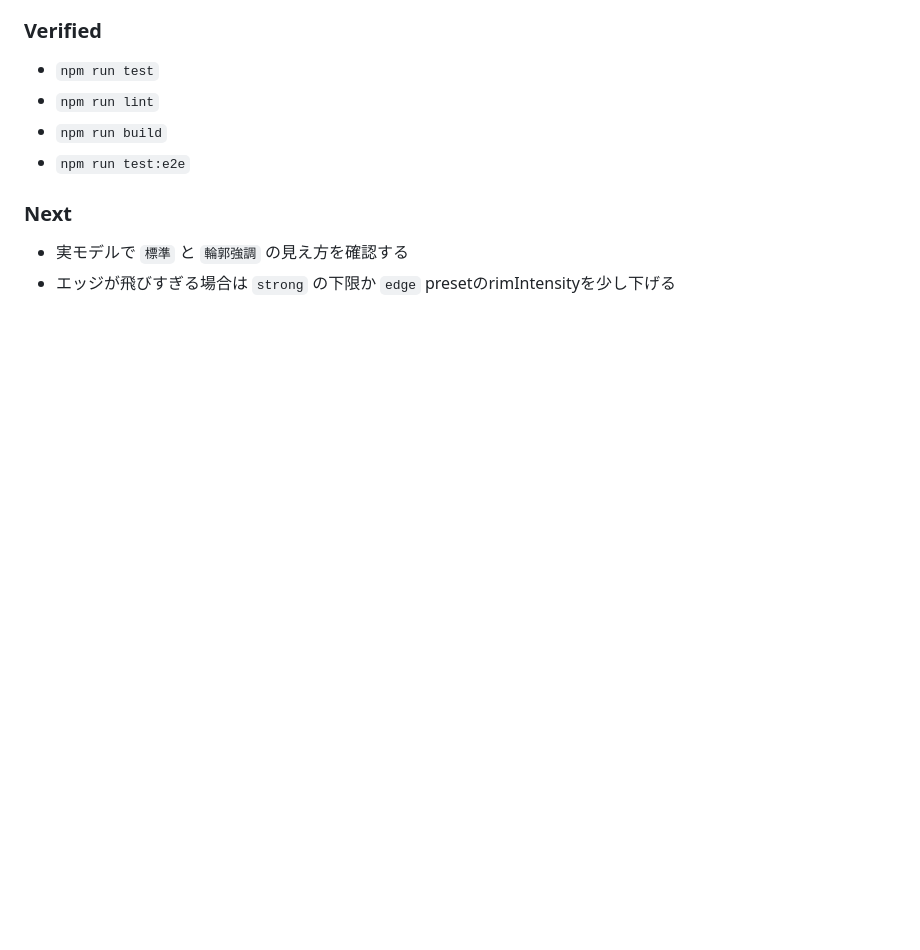
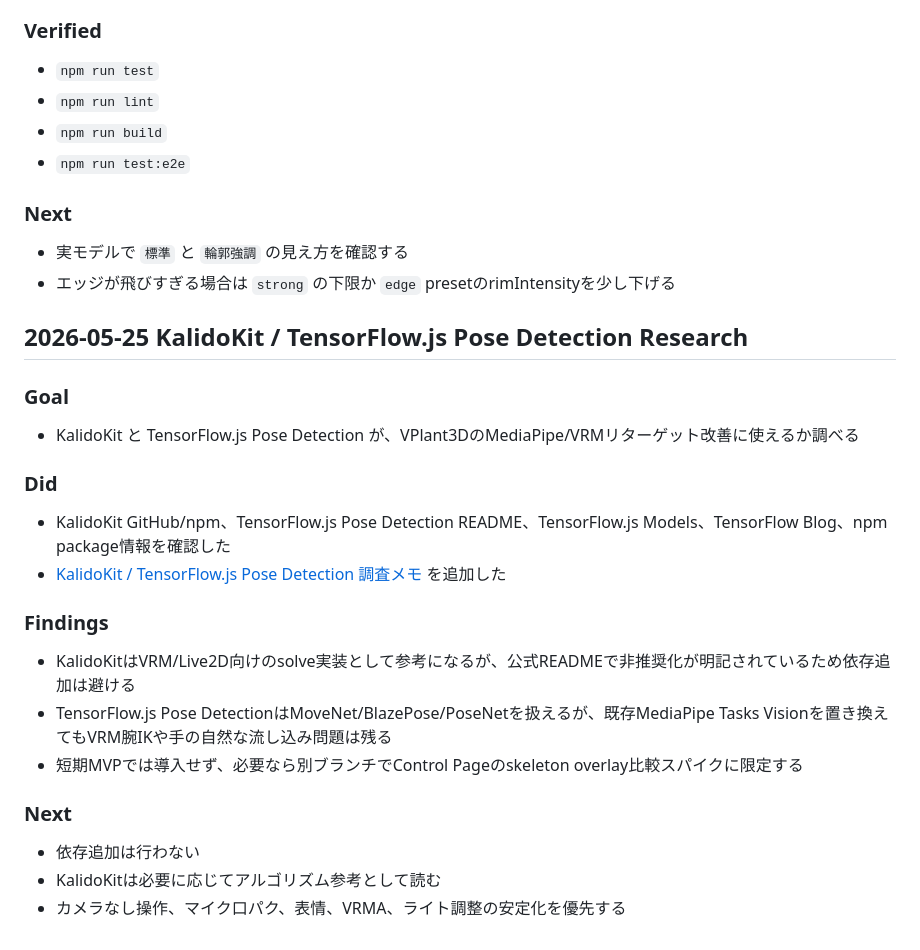
Before and after one commit to togechiyo/VPlant3D, a Markdown page: docs/work-log.md, the part around the change. GitHub-like rendering; blank space fills up the shorter version.

Commit message:
Document KalidoKit and TFJS pose detection

```diff
--- a/docs/work-log.md
+++ b/docs/work-log.md
@@ -3111,3 +3111,26 @@
 
 - 実モデルで `標準` と `輪郭強調` の見え方を確認する
 - エッジが飛びすぎる場合は `strong` の下限か `edge` presetのrimIntensityを少し下げる
+
+## 2026-05-25 KalidoKit / TensorFlow.js Pose Detection Research
+
+### Goal
+
+- KalidoKit と TensorFlow.js Pose Detection が、VPlant3DのMediaPipe/VRMリターゲット改善に使えるか調べる
+
+### Did
+
+- KalidoKit GitHub/npm、TensorFlow.js Pose Detection README、TensorFlow.js Models、TensorFlow Blog、npm package情報を確認した
+- [KalidoKit / TensorFlow.js Pose Detection 調査メモ](./kalidokit-tfjs-pose-detection-research.md) を追加した
+
+### Findings
+
+- KalidoKitはVRM/Live2D向けのsolve実装として参考になるが、公式READMEで非推奨化が明記されているため依存追加は避ける
+- TensorFlow.js Pose DetectionはMoveNet/BlazePose/PoseNetを扱えるが、既存MediaPipe Tasks Visionを置き換えてもVRM腕IKや手の自然な流し込み問題は残る
+- 短期MVPでは導入せず、必要なら別ブランチでControl Pageのskeleton overlay比較スパイクに限定する
+
+### Next
+
+- 依存追加は行わない
+- KalidoKitは必要に応じてアルゴリズム参考として読む
+- カメラなし操作、マイク口パク、表情、VRMA、ライト調整の安定化を優先する
```
Also changed, not shown: docs/kalidokit-tfjs-pose-detection-research.md (added, +181 -0 lines).
